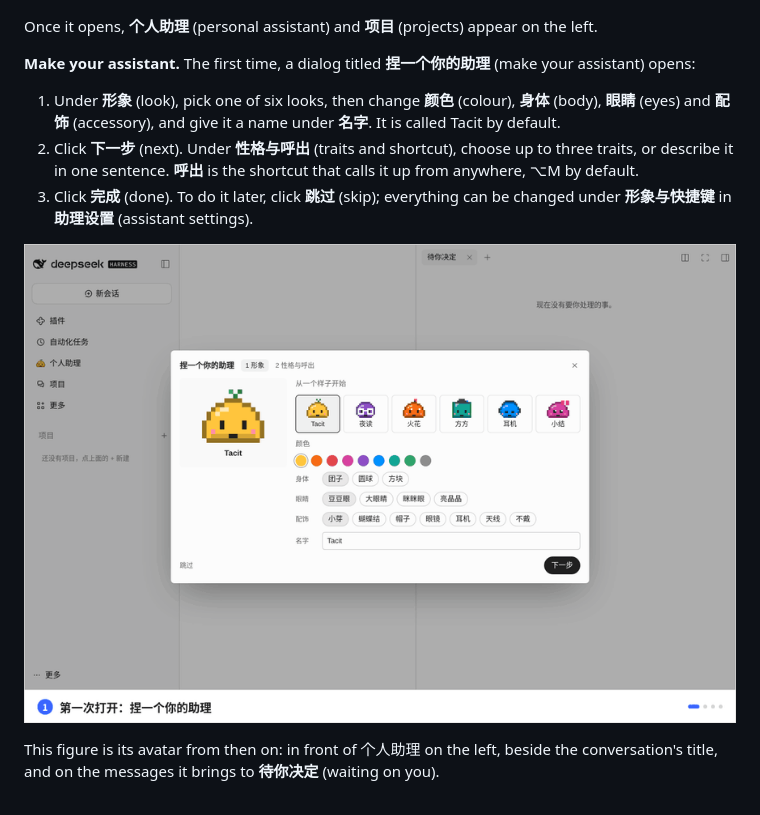
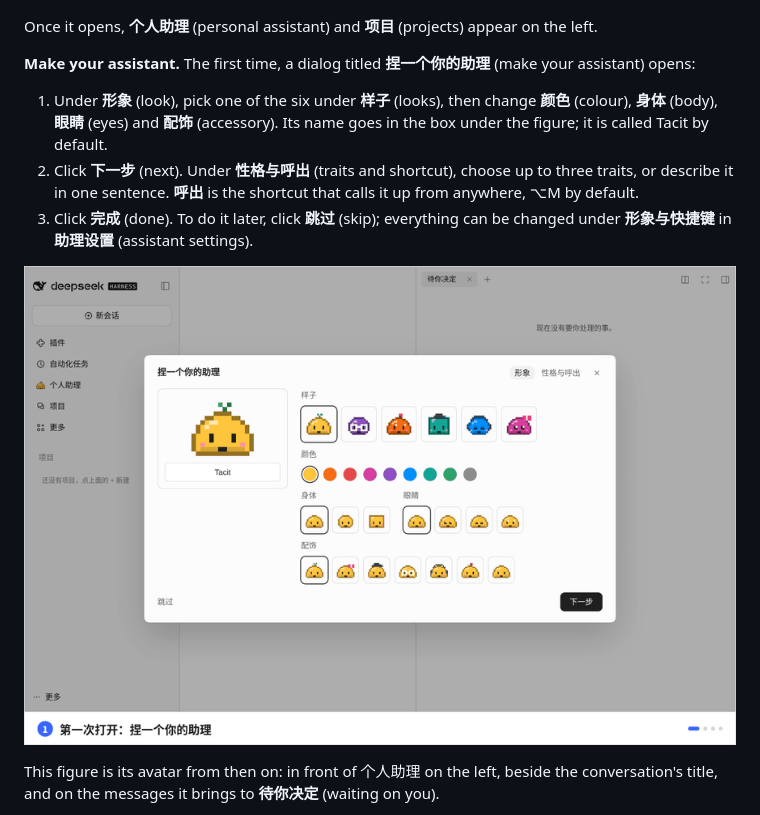
Before and after one commit to 421427149/DSH-projects, a Markdown page: docs/GETTING-STARTED.en.md, the part around the change. GitHub-like rendering; pictures changed too: docs/readme/first-run.gif.

```diff
--- a/docs/GETTING-STARTED.en.md
+++ b/docs/GETTING-STARTED.en.md
@@ -45,7 +45,7 @@ Once it opens, **个人助理** (personal assistant) and **项目** (projects) a
 
 **Make your assistant.** The first time, a dialog titled **捏一个你的助理** (make your assistant) opens:
 
-1. Under **形象** (look), pick one of six looks, then change **颜色** (colour), **身体** (body), **眼睛** (eyes) and **配饰** (accessory), and give it a name under **名字**. It is called Tacit by default.
+1. Under **形象** (look), pick one of the six under **样子** (looks), then change **颜色** (colour), **身体** (body), **眼睛** (eyes) and **配饰** (accessory). Its name goes in the box under the figure; it is called Tacit by default.
 2. Click **下一步** (next). Under **性格与呼出** (traits and shortcut), choose up to three traits, or describe it in one sentence. **呼出** is the shortcut that calls it up from anywhere, ⌥M by default.
 3. Click **完成** (done). To do it later, click **跳过** (skip); everything can be changed under **形象与快捷键** in **助理设置** (assistant settings).
 
```
Also changed, not shown: docs/GETTING-STARTED.md (+1 -1 lines), 4 other files.
